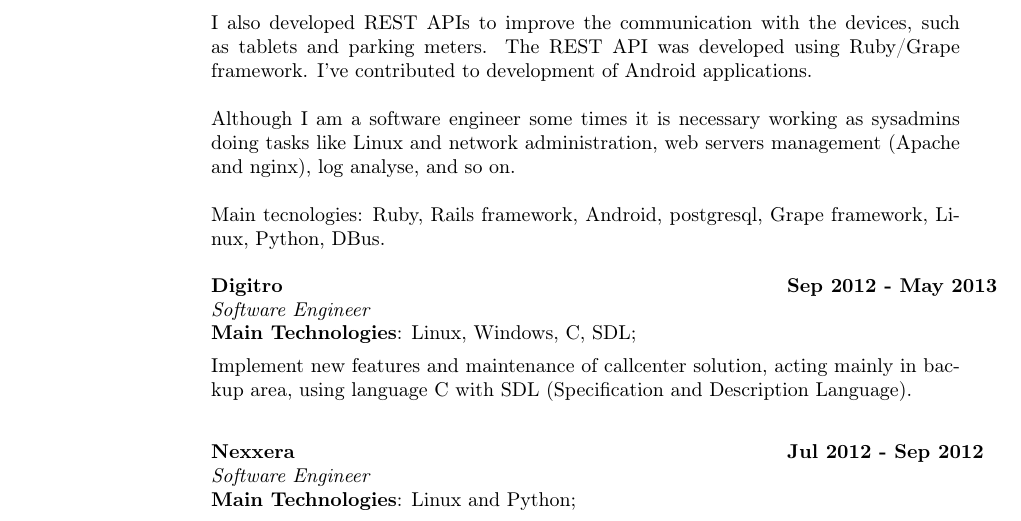
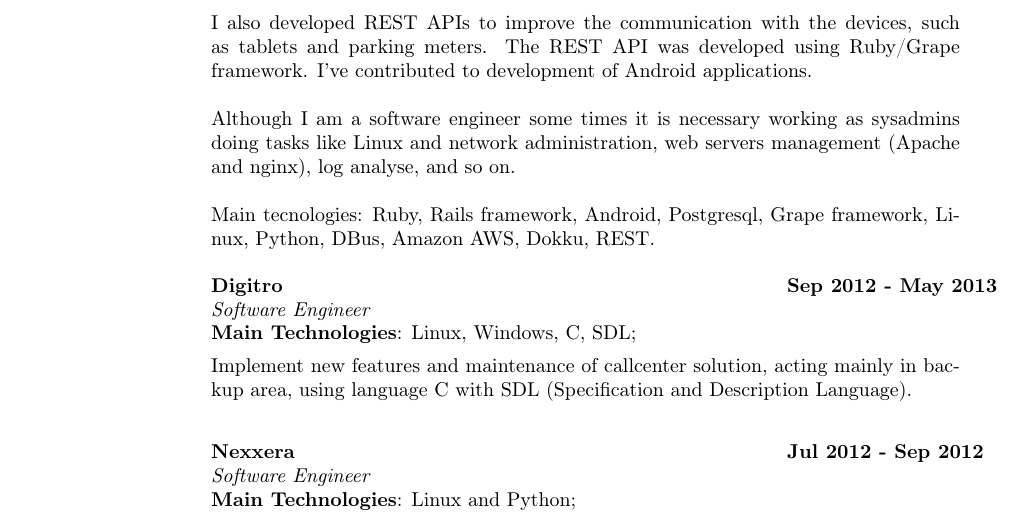
Before and after one commit to cadicallegari/resume, a LaTeX CV (cv_claudinei_callegari_en.tex): part of page 1 of 2, cut so that both start at the same text. Compiled offline with pdfLaTeX.

Commit message:
Update DBA tecnologies

```diff
--- a/cv_claudinei_callegari_en.tex
+++ b/cv_claudinei_callegari_en.tex
@@ -40,7 +40,7 @@
 
 Although I am a software engineer some times it is necessary working as sysadmins doing tasks like Linux and network administration, web servers management (Apache and nginx), log analyse, and so on.
 
-Main tecnologies: Ruby, Rails framework, Android, postgresql, Grape framework, Linux, Python, DBus.
+Main tecnologies: Ruby, Rails framework, Android, Postgresql, Grape framework, Linux, Python, DBus, Amazon AWS, Dokku, REST.
 
 \vspace{-0.1in}
    \begin{tabbing}
```
Also changed, not shown: cv_claudinei_callegari_en.pdf.
